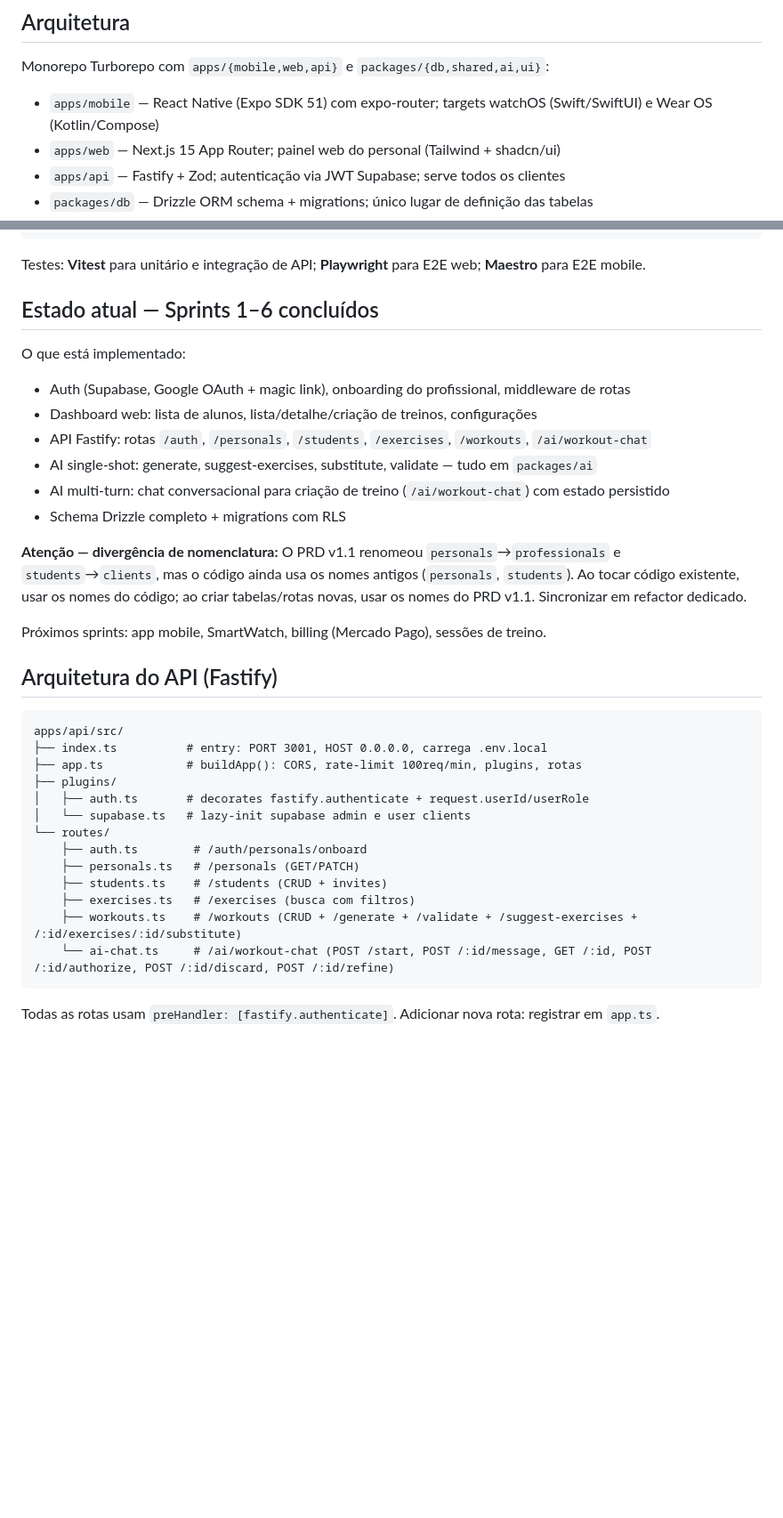
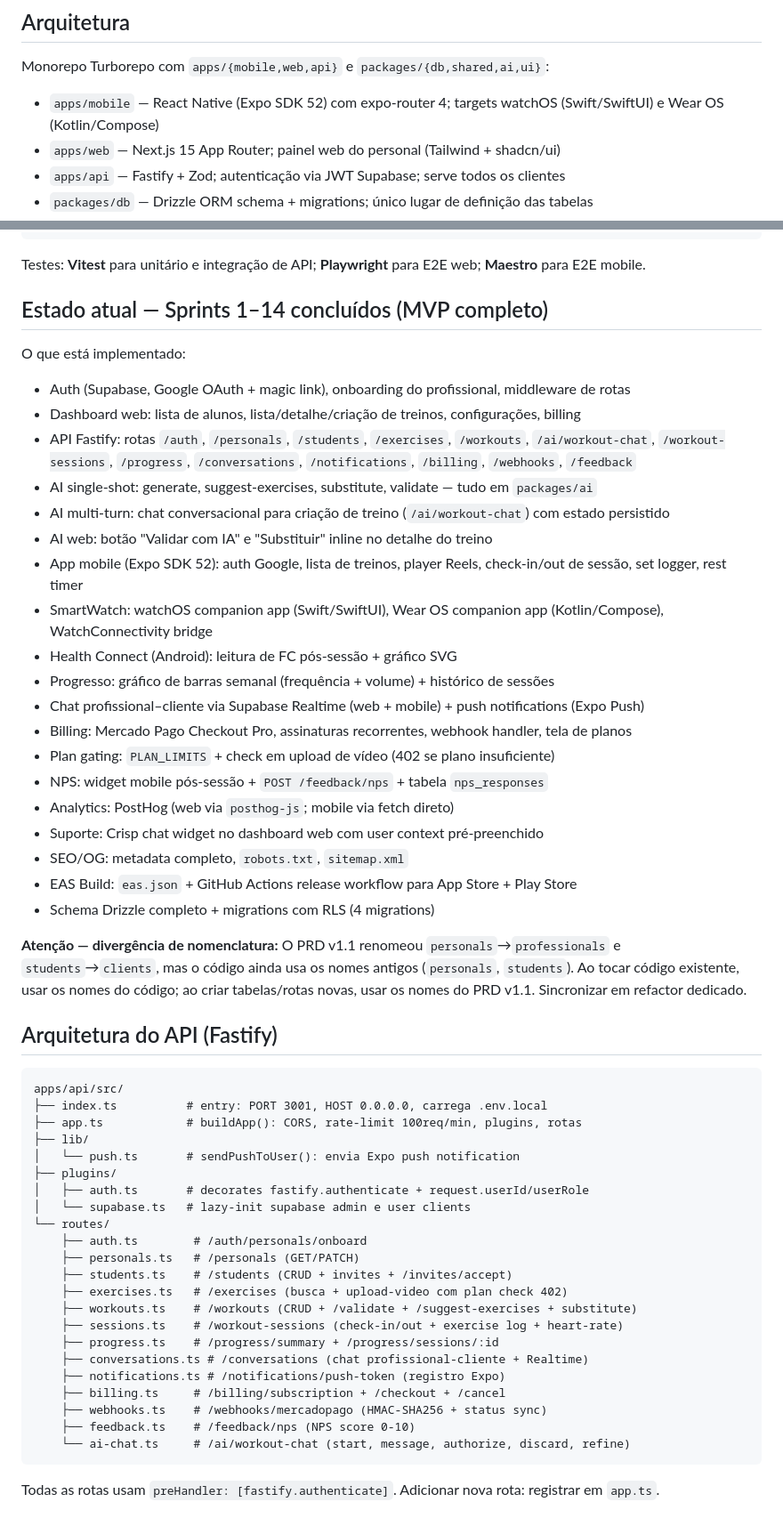
Before and after one commit to mateusmedeirosrv/AthletIQLab, a Markdown page: CLAUDE.md, 2 parts joined by grey strips. Shown at 89% size. Rendered like a GitHub page; blank space fills up the shorter version.

Commit message:
docs(claude): atualiza CLAUDE.md com estado real do projeto (Sprints 1-14)
Co-Authored-By: Claude Sonnet 4.6 <noreply@anthropic.com>

````diff
--- a/CLAUDE.md
+++ b/CLAUDE.md
@@ -12,7 +12,7 @@ SaaS B2B para profissionais de Ed. Física e saúde física (personal trainers C
 
 Monorepo Turborepo com `apps/{mobile,web,api}` e `packages/{db,shared,ai,ui}`:
 
-- `apps/mobile` — React Native (Expo SDK 51) com expo-router; targets watchOS (Swift/SwiftUI) e Wear OS (Kotlin/Compose)
+- `apps/mobile` — React Native (Expo SDK 52) com expo-router 4; targets watchOS (Swift/SwiftUI) e Wear OS (Kotlin/Compose)
 - `apps/web` — Next.js 15 App Router; painel web do personal (Tailwind + shadcn/ui)
 - `apps/api` — Fastify + Zod; autenticação via JWT Supabase; serve todos os clientes
 - `packages/db` — Drizzle ORM schema + migrations; único lugar de definição das tabelas
@@ -46,20 +46,31 @@ pnpm --filter=<package> exec vitest run src/path/to/test.spec.ts
 
 Testes: **Vitest** para unitário e integração de API; **Playwright** para E2E web; **Maestro** para E2E mobile.
 
-## Estado atual — Sprints 1–6 concluídos
+## Estado atual — Sprints 1–14 concluídos (MVP completo)
 
 O que está implementado:
 
 - Auth (Supabase, Google OAuth + magic link), onboarding do profissional, middleware de rotas
-- Dashboard web: lista de alunos, lista/detalhe/criação de treinos, configurações
-- API Fastify: rotas `/auth`, `/personals`, `/students`, `/exercises`, `/workouts`, `/ai/workout-chat`
+- Dashboard web: lista de alunos, lista/detalhe/criação de treinos, configurações, billing
+- API Fastify: rotas `/auth`, `/personals`, `/students`, `/exercises`, `/workouts`, `/ai/workout-chat`, `/workout-sessions`, `/progress`, `/conversations`, `/notifications`, `/billing`, `/webhooks`, `/feedback`
 - AI single-shot: generate, suggest-exercises, substitute, validate — tudo em `packages/ai`
 - AI multi-turn: chat conversacional para criação de treino (`/ai/workout-chat`) com estado persistido
-- Schema Drizzle completo + migrations com RLS
+- AI web: botão "Validar com IA" e "Substituir" inline no detalhe do treino
+- App mobile (Expo SDK 52): auth Google, lista de treinos, player Reels, check-in/out de sessão, set logger, rest timer
+- SmartWatch: watchOS companion app (Swift/SwiftUI), Wear OS companion app (Kotlin/Compose), WatchConnectivity bridge
+- Health Connect (Android): leitura de FC pós-sessão + gráfico SVG
+- Progresso: gráfico de barras semanal (frequência + volume) + histórico de sessões
+- Chat profissional–cliente via Supabase Realtime (web + mobile) + push notifications (Expo Push)
+- Billing: Mercado Pago Checkout Pro, assinaturas recorrentes, webhook handler, tela de planos
+- Plan gating: `PLAN_LIMITS` + check em upload de vídeo (402 se plano insuficiente)
+- NPS: widget mobile pós-sessão + `POST /feedback/nps` + tabela `nps_responses`
+- Analytics: PostHog (web via `posthog-js`; mobile via fetch direto)
+- Suporte: Crisp chat widget no dashboard web com user context pré-preenchido
+- SEO/OG: metadata completo, `robots.txt`, `sitemap.xml`
+- EAS Build: `eas.json` + GitHub Actions release workflow para App Store + Play Store
+- Schema Drizzle completo + migrations com RLS (4 migrations)
 
 **Atenção — divergência de nomenclatura:** O PRD v1.1 renomeou `personals`→`professionals` e `students`→`clients`, mas o código ainda usa os nomes antigos (`personals`, `students`). Ao tocar código existente, usar os nomes do código; ao criar tabelas/rotas novas, usar os nomes do PRD v1.1. Sincronizar em refactor dedicado.
-
-Próximos sprints: app mobile, SmartWatch, billing (Mercado Pago), sessões de treino.
 
 ## Arquitetura do API (Fastify)
 
@@ -67,16 +78,25 @@ Próximos sprints: app mobile, SmartWatch, billing (Mercado Pago), sessões de t
 apps/api/src/
 ├── index.ts          # entry: PORT 3001, HOST 0.0.0.0, carrega .env.local
 ├── app.ts            # buildApp(): CORS, rate-limit 100req/min, plugins, rotas
+├── lib/
+│   └── push.ts       # sendPushToUser(): envia Expo push notification
 ├── plugins/
 │   ├── auth.ts       # decorates fastify.authenticate + request.userId/userRole
 │   └── supabase.ts   # lazy-init supabase admin e user clients
 └── routes/
     ├── auth.ts        # /auth/personals/onboard
     ├── personals.ts   # /personals (GET/PATCH)
-    ├── students.ts    # /students (CRUD + invites)
-    ├── exercises.ts   # /exercises (busca com filtros)
-    ├── workouts.ts    # /workouts (CRUD + /generate + /validate + /suggest-exercises + /:id/exercises/:id/substitute)
-    └── ai-chat.ts     # /ai/workout-chat (POST /start, POST /:id/message, GET /:id, POST /:id/authorize, POST /:id/discard, POST /:id/refine)
+    ├── students.ts    # /students (CRUD + invites + /invites/accept)
+    ├── exercises.ts   # /exercises (busca + upload-video com plan check 402)
+    ├── workouts.ts    # /workouts (CRUD + /validate + /suggest-exercises + substitute)
+    ├── sessions.ts    # /workout-sessions (check-in/out + exercise log + heart-rate)
+    ├── progress.ts    # /progress/summary + /progress/sessions/:id
+    ├── conversations.ts # /conversations (chat profissional-cliente + Realtime)
+    ├── notifications.ts # /notifications/push-token (registro Expo)
+    ├── billing.ts     # /billing/subscription + /checkout + /cancel
+    ├── webhooks.ts    # /webhooks/mercadopago (HMAC-SHA256 + status sync)
+    ├── feedback.ts    # /feedback/nps (NPS score 0-10)
+    └── ai-chat.ts     # /ai/workout-chat (start, message, authorize, discard, refine)
 ```
 
 Todas as rotas usam `preHandler: [fastify.authenticate]`. Adicionar nova rota: registrar em `app.ts`.
````
Also changed, not shown: other parts of CLAUDE.md (+40 -5 lines).
